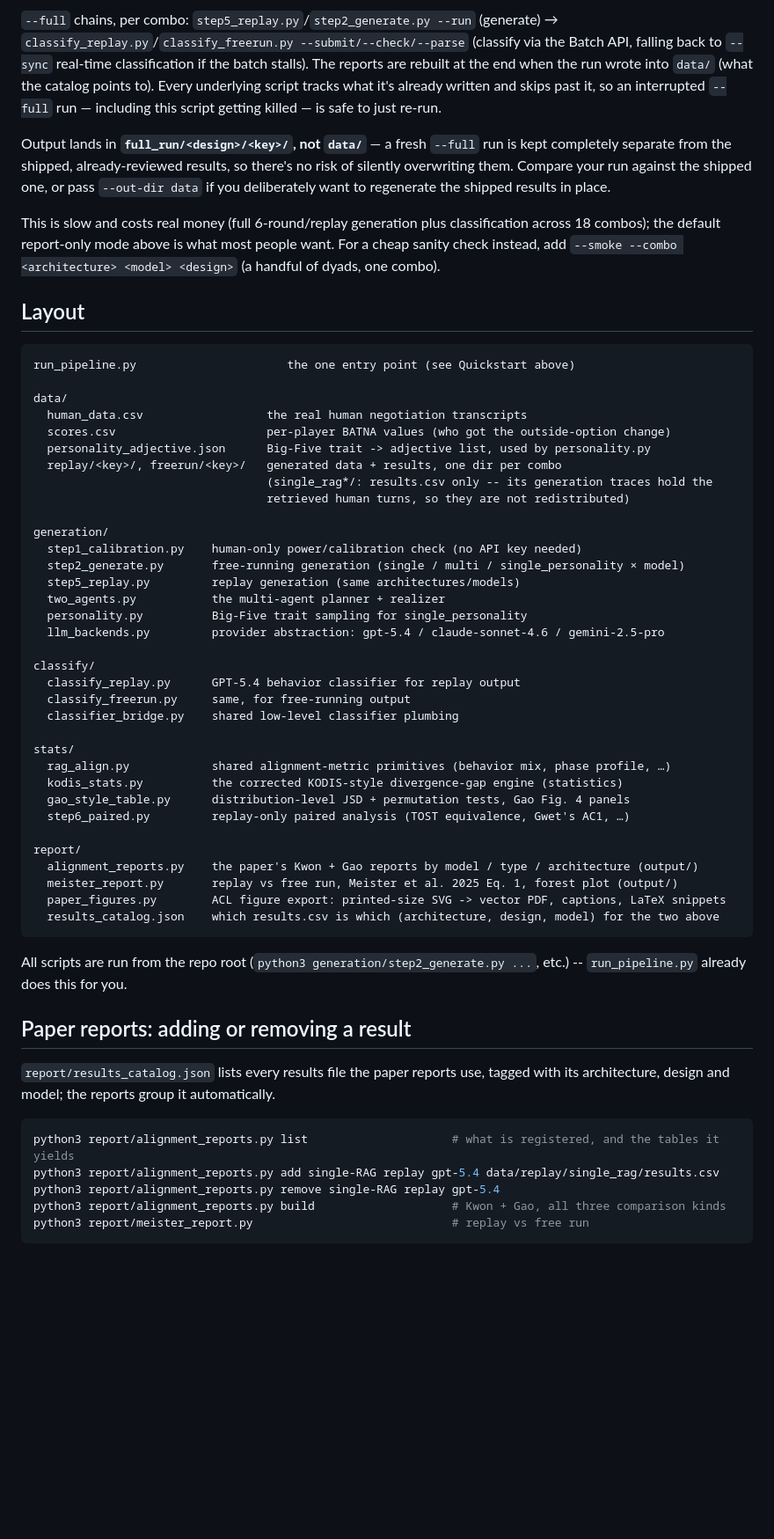
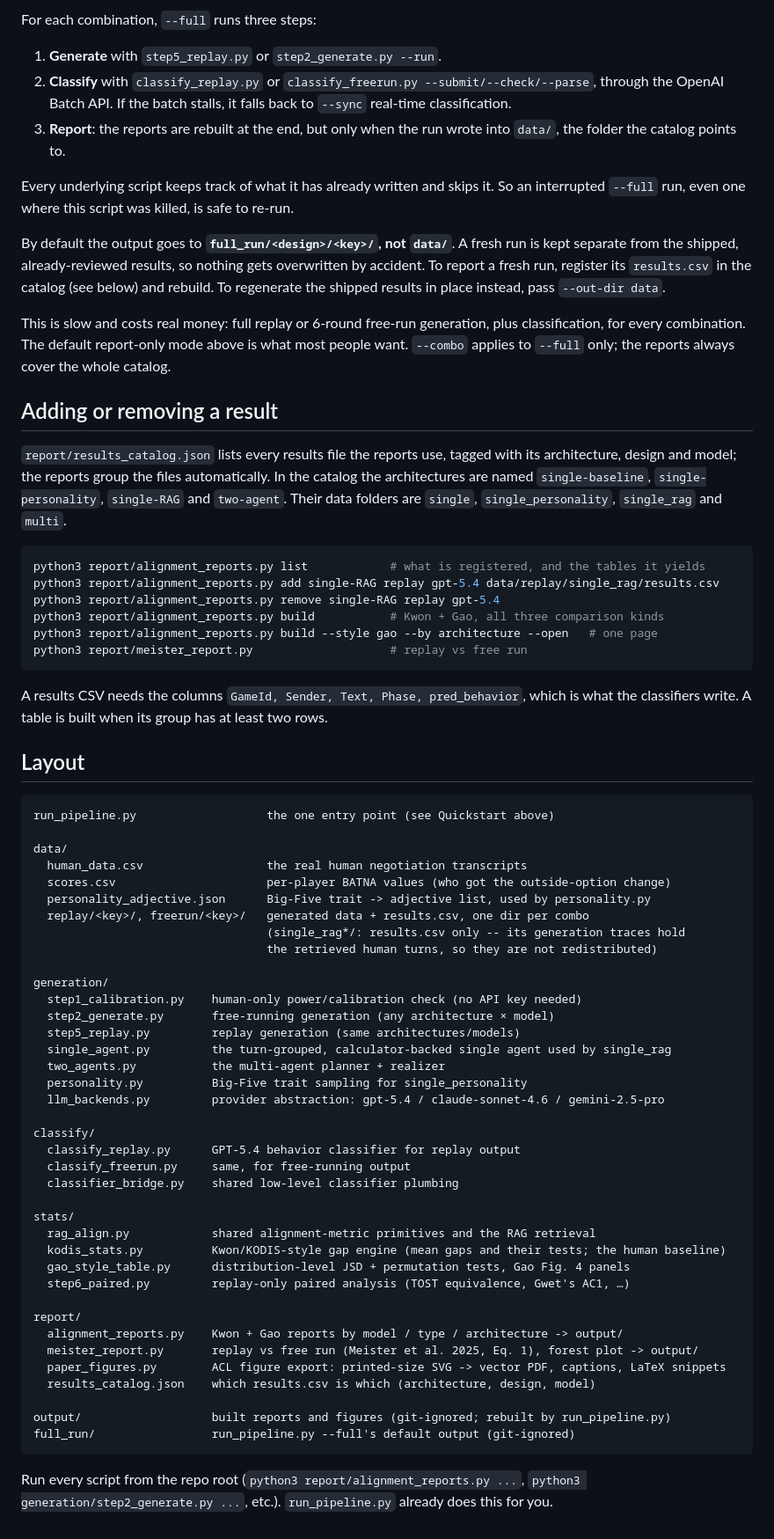
Before and after one commit to Mobasshiraurmi/LLM-human-Alignment, a Markdown page: README.md, the part around one of its changes. Shown at 88% size. GitHub-like rendering; blank space fills up the shorter version.

````diff
--- a/README.md
+++ b/README.md
@@ -57,38 +75,62 @@ python3 run_pipeline.py --full --combo single claude-sonnet-4.6 replay   # just
 ```
 
-`--full` chains, per combo: `step5_replay.py`/`step2_generate.py --run` (generate) →
-`classify_replay.py`/`classify_freerun.py --submit/--check/--parse` (classify via the Batch
-API, falling back to `--sync` real-time classification if the batch stalls). The reports are
-rebuilt at the end when the run wrote into `data/` (what the catalog points to). Every underlying script tracks what it's already written and skips past it, so an
-interrupted `--full` run — including this script getting killed — is safe to just re-run.
+For each combination, `--full` runs three steps:
+1. **Generate** with `step5_replay.py` or `step2_generate.py --run`.
+2. **Classify** with `classify_replay.py` or `classify_freerun.py --submit/--check/--parse`,
+   through the OpenAI Batch API. If the batch stalls, it falls back to `--sync` real-time
+   classification.
+3. **Report**: the reports are rebuilt at the end, but only when the run wrote into `data/`,
+   the folder the catalog points to.
 
-Output lands in **`full_run/<design>/<key>/`, not `data/`** — a fresh `--full` run is kept
-completely separate from the shipped, already-reviewed results, so there's no risk of
-silently overwriting them. Compare your run against the shipped one, or pass `--out-dir data`
-if you deliberately want to regenerate the shipped results in place.
+Every underlying script keeps track of what it has already written and skips it. So an
+interrupted `--full` run, even one where this script was killed, is safe to re-run.
 
-This is slow and costs real money (full 6-round/replay generation plus classification across
-18 combos); the default report-only mode above is what most people want. For a cheap sanity
-check instead, add `--smoke --combo <architecture> <model> <design>` (a handful of dyads,
-one combo).
+By default the output goes to **`full_run/<design>/<key>/`, not `data/`**. A fresh run is kept
+separate from the shipped, already-reviewed results, so nothing gets overwritten by accident.
+To report a fresh run, register its `results.csv` in the catalog (see below) and rebuild.
+To regenerate the shipped results in place instead, pass `--out-dir data`.
+
+This is slow and costs real money: full replay or 6-round free-run generation, plus
+classification, for every combination. The default report-only mode above is what most
+people want. `--combo` applies to `--full` only; the reports always cover the whole catalog.
+
+## Adding or removing a result
+
+`report/results_catalog.json` lists every results file the reports use, tagged with its
+architecture, design and model; the reports group the files automatically. In the catalog the
+architectures are named `single-baseline`, `single-personality`, `single-RAG` and `two-agent`.
+Their data folders are `single`, `single_personality`, `single_rag` and `multi`.
+
+```bash
+python3 report/alignment_reports.py list            # what is registered, and the tables it yields
+python3 report/alignment_reports.py add single-RAG replay gpt-5.4 data/replay/single_rag/results.csv
+python3 report/alignment_reports.py remove single-RAG replay gpt-5.4
+python3 report/alignment_reports.py build           # Kwon + Gao, all three comparison kinds
+python3 report/alignment_reports.py build --style gao --by architecture --open   # one page
+python3 report/meister_report.py                    # replay vs free run
+```
+
+A results CSV needs the columns `GameId, Sender, Text, Phase, pred_behavior`, which is what the
+classifiers write. A table is built when its group has at least two rows.
 
 ## Layout
 
 ```
-run_pipeline.py                      the one entry point (see Quickstart above)
+run_pipeline.py                   the one entry point (see Quickstart above)
 
 data/
   human_data.csv                  the real human negotiation transcripts
   scores.csv                      per-player BATNA values (who got the outside-option change)
   personality_adjective.json      Big-Five trait -> adjective list, used by personality.py
-  replay/<key>/, freerun/<key>/   generated data + results, one dir per combo
-                                  (single_rag*/: results.csv only -- its generation traces hold the
-                                  retrieved human turns, so they are not redistributed)
+  replay/<key>/, freerun/<key>/   generated data + results.csv, one dir per combo
+                                  (single_rag*/: results.csv only -- its generation traces hold
+                                  the retrieved human turns, so they are not redistributed)
 
 generation/
   step1_calibration.py    human-only power/calibration check (no API key needed)
-  step2_generate.py       free-running generation (single / multi / single_personality × model)
+  step2_generate.py       free-running generation (any architecture × model)
   step5_replay.py         replay generation (same architectures/models)
+  single_agent.py         the turn-grouped, calculator-backed single agent used by single_rag
   two_agents.py           the multi-agent planner + realizer
   personality.py          Big-Five trait sampling for single_personality
   llm_backends.py         provider abstraction: gpt-5.4 / claude-sonnet-4.6 / gemini-2.5-pro
@@ -99,30 +141,20 @@ classify/
   classifier_bridge.py    shared low-level classifier plumbing
 
 stats/
-  rag_align.py            shared alignment-metric primitives (behavior mix, phase profile, …)
-  kodis_stats.py          the corrected KODIS-style divergence-gap engine (statistics)
+  rag_align.py            shared alignment-metric primitives and the RAG retrieval
+  kodis_stats.py          Kwon/KODIS-style gap engine (mean gaps and their tests; the human baseline)
   gao_style_table.py      distribution-level JSD + permutation tests, Gao Fig. 4 panels
   step6_paired.py         replay-only paired analysis (TOST equivalence, Gwet's AC1, …)
 
 report/
-  alignment_reports.py    the paper's Kwon + Gao reports by model / type / architecture (output/)
-  meister_report.py       replay vs free run, Meister et al. 2025 Eq. 1, forest plot (output/)
+  alignment_reports.py    Kwon + Gao reports by model / type / architecture -> output/
+  meister_report.py       replay vs free run (Meister et al. 2025, Eq. 1), forest plot -> output/
   paper_figures.py        ACL figure export: printed-size SVG -> vector PDF, captions, LaTeX snippets
-  results_catalog.json    which results.csv is which (architecture, design, model) for the two above
+  results_catalog.json    which results.csv is which (architecture, design, model)
+
+output/                   built reports and figures (git-ignored; rebuilt by run_pipeline.py)
+full_run/                 run_pipeline.py --full's default output (git-ignored)
 ```
 
-All scripts are run from the repo root (`python3 generation/step2_generate.py ...`, etc.) --
-`run_pipeline.py` already does this for you.
-
-## Paper reports: adding or removing a result
-
-`report/results_catalog.json` lists every results file the paper reports use, tagged with its
-architecture, design and model; the reports group it automatically.
-
-```bash
-python3 report/alignment_reports.py list                     # what is registered, and the tables it yields
-python3 report/alignment_reports.py add single-RAG replay gpt-5.4 data/replay/single_rag/results.csv
-python3 report/alignment_reports.py remove single-RAG replay gpt-5.4
-python3 report/alignment_reports.py build                    # Kwon + Gao, all three comparison kinds
-python3 report/meister_report.py                             # replay vs free run
-```
+Run every script from the repo root (`python3 report/alignment_reports.py ...`,
+`python3 generation/step2_generate.py ...`, etc.). `run_pipeline.py` already does this for you.
````
Also changed, not shown: other parts of README.md (+52 -34 lines).
